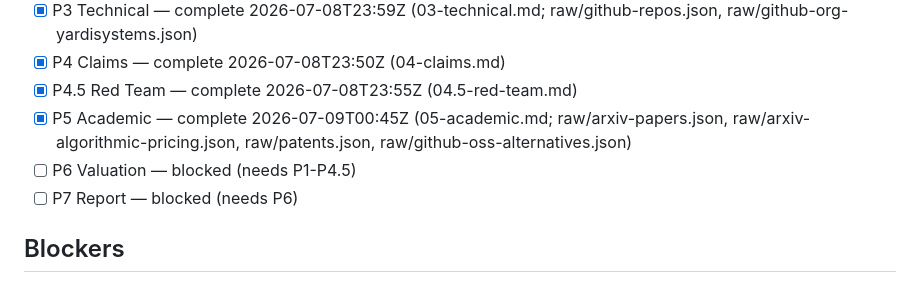
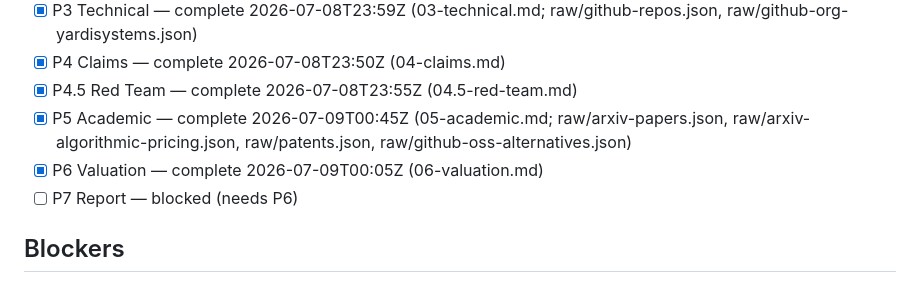
Before and after one commit to chrbailey/dossier, a Markdown page: output/yardi.com/PROGRESS.md, the part around one of its changes. Rendered like a GitHub page.

```diff
--- a/output/yardi.com/PROGRESS.md
+++ b/output/yardi.com/PROGRESS.md
@@ -9,7 +9,7 @@ Iteration: 0
 - [x] P4 Claims — complete 2026-07-08T23:50Z (04-claims.md)
 - [x] P4.5 Red Team — complete 2026-07-08T23:55Z (04.5-red-team.md)
 - [x] P5 Academic — complete 2026-07-09T00:45Z (05-academic.md; raw/arxiv-papers.json, raw/arxiv-algorithmic-pricing.json, raw/patents.json, raw/github-oss-alternatives.json)
-- [ ] P6 Valuation — blocked (needs P1-P4.5)
+- [x] P6 Valuation — complete 2026-07-09T00:05Z (06-valuation.md)
 - [ ] P7 Report — blocked (needs P6)
 
 ## Blockers
```
Also changed, not shown: other parts of output/yardi.com/PROGRESS.md (+1 -0 lines), output/yardi.com/06-valuation.md (added, +167 -0 lines).
